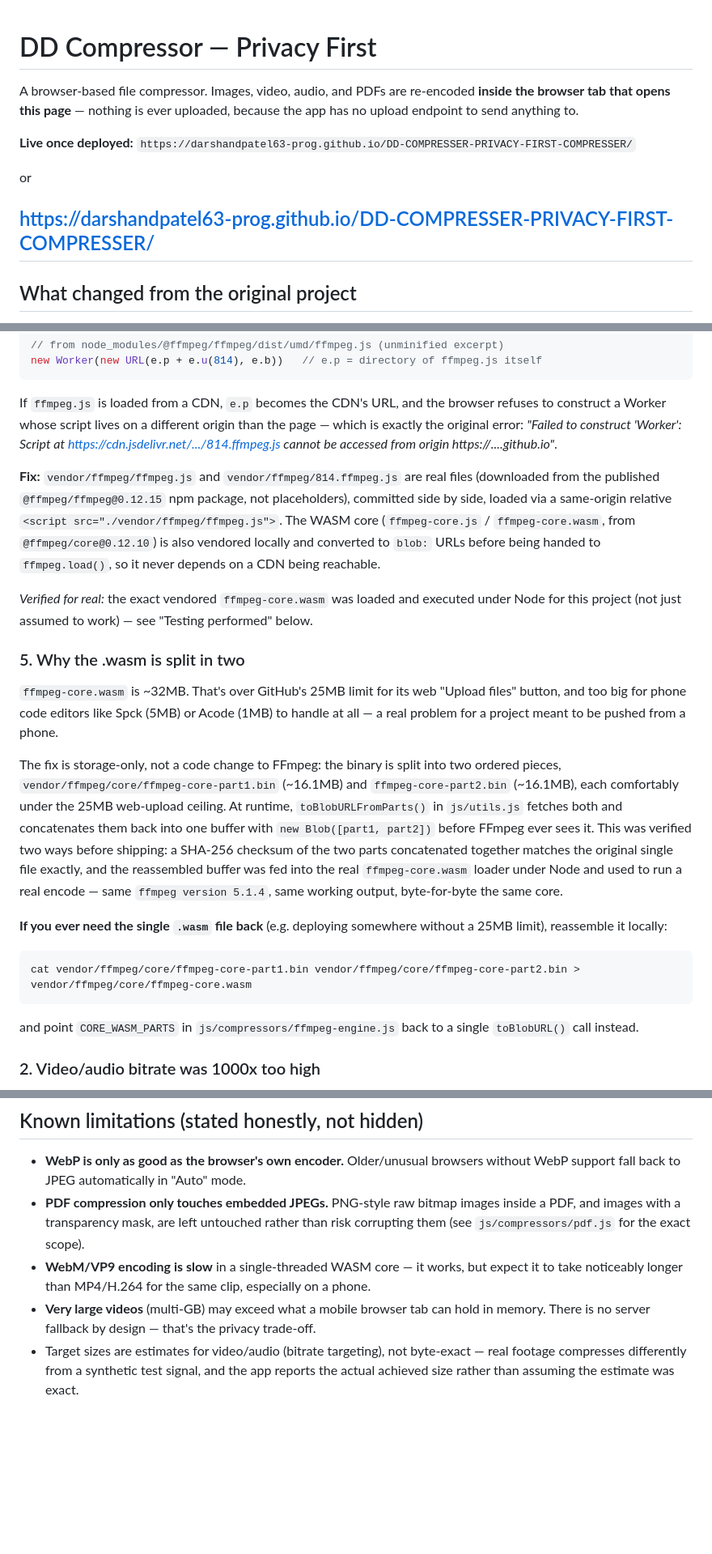
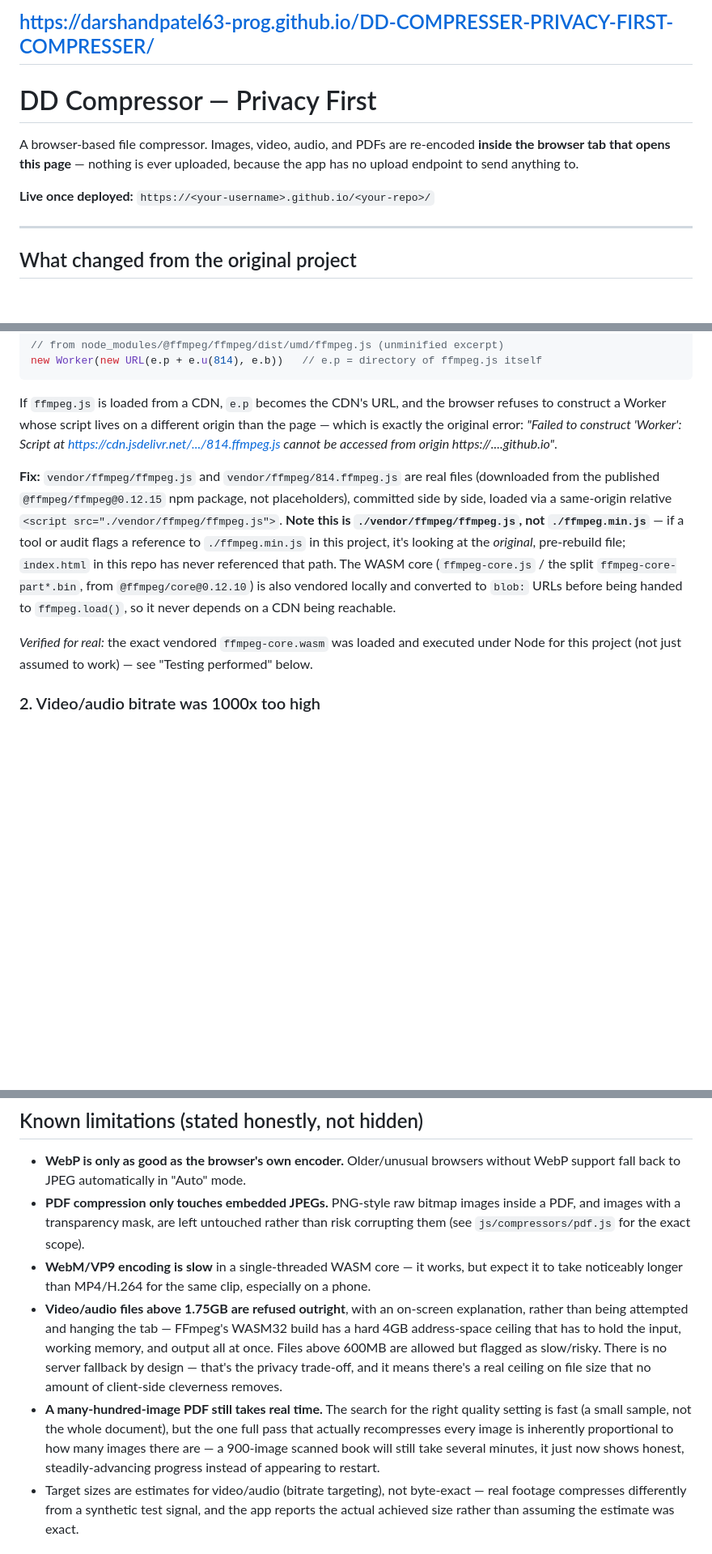
Before and after one commit to darshandpatel63-prog/DD-COMPRESSER-PRIVACY-FIRST-COMPRESSER, a Markdown page: README.md, 3 parts joined by grey strips. Shown at 81% size. GitHub-like rendering; blank space fills up the shorter version.

````diff
--- a/README.md
+++ b/README.md
@@ -1,12 +1,12 @@
+
+https://darshandpatel63-prog.github.io/DD-COMPRESSER-PRIVACY-FIRST-COMPRESSER/
+---
 # DD Compressor — Privacy First
 
 A browser-based file compressor. Images, video, audio, and PDFs are re-encoded **inside the browser tab that opens this page** — nothing is ever uploaded, because the app has no upload endpoint to send anything to.
 
-**Live once deployed:** `https://darshandpatel63-prog.github.io/DD-COMPRESSER-PRIVACY-FIRST-COMPRESSER/`
+**Live once deployed:** `https://<your-username>.github.io/<your-repo>/`
 
-or
-
-https://darshandpatel63-prog.github.io/DD-COMPRESSER-PRIVACY-FIRST-COMPRESSER/
 ---
 
 ## What changed from the original project
@@ -25,20 +25,9 @@ new Worker(new URL(e.p + e.u(814), e.b))   // e.p = directory of ffmpeg.js itsel
 
 If `ffmpeg.js` is loaded from a CDN, `e.p` becomes the CDN's URL, and the browser refuses to construct a Worker whose script lives on a different origin than the page — which is exactly the original error: *"Failed to construct 'Worker': Script at https://cdn.jsdelivr.net/.../814.ffmpeg.js cannot be accessed from origin https://....github.io"*.
 
-**Fix:** `vendor/ffmpeg/ffmpeg.js` and `vendor/ffmpeg/814.ffmpeg.js` are real files (downloaded from the published `@ffmpeg/ffmpeg@0.12.15` npm package, not placeholders), committed side by side, loaded via a same-origin relative `<script src="./vendor/ffmpeg/ffmpeg.js">`. The WASM core (`ffmpeg-core.js` / `ffmpeg-core.wasm`, from `@ffmpeg/core@0.12.10`) is also vendored locally and converted to `blob:` URLs before being handed to `ffmpeg.load()`, so it never depends on a CDN being reachable.
+**Fix:** `vendor/ffmpeg/ffmpeg.js` and `vendor/ffmpeg/814.ffmpeg.js` are real files (downloaded from the published `@ffmpeg/ffmpeg@0.12.15` npm package, not placeholders), committed side by side, loaded via a same-origin relative `<script src="./vendor/ffmpeg/ffmpeg.js">`. **Note this is `./vendor/ffmpeg/ffmpeg.js`, not `./ffmpeg.min.js`** — if a tool or audit flags a reference to `./ffmpeg.min.js` in this project, it's looking at the *original*, pre-rebuild file; `index.html` in this repo has never referenced that path. The WASM core (`ffmpeg-core.js` / the split `ffmpeg-core-part*.bin`, from `@ffmpeg/core@0.12.10`) is also vendored locally and converted to `blob:` URLs before being handed to `ffmpeg.load()`, so it never depends on a CDN being reachable.
 
 *Verified for real:* the exact vendored `ffmpeg-core.wasm` was loaded and executed under Node for this project (not just assumed to work) — see "Testing performed" below.
-
-### 5. Why the .wasm is split in two
-`ffmpeg-core.wasm` is ~32MB. That's over GitHub's 25MB limit for its web "Upload files" button, and too big for phone code editors like Spck (5MB) or Acode (1MB) to handle at all — a real problem for a project meant to be pushed from a phone.
-
-The fix is storage-only, not a code change to FFmpeg: the binary is split into two ordered pieces, `vendor/ffmpeg/core/ffmpeg-core-part1.bin` (~16.1MB) and `ffmpeg-core-part2.bin` (~16.1MB), each comfortably under the 25MB web-upload ceiling. At runtime, `toBlobURLFromParts()` in `js/utils.js` fetches both and concatenates them back into one buffer with `new Blob([part1, part2])` before FFmpeg ever sees it. This was verified two ways before shipping: a SHA-256 checksum of the two parts concatenated together matches the original single file exactly, and the reassembled buffer was fed into the real `ffmpeg-core.wasm` loader under Node and used to run a real encode — same `ffmpeg version 5.1.4`, same working output, byte-for-byte the same core.
-
-**If you ever need the single `.wasm` file back** (e.g. deploying somewhere without a 25MB limit), reassemble it locally:
-```bash
-cat vendor/ffmpeg/core/ffmpeg-core-part1.bin vendor/ffmpeg/core/ffmpeg-core-part2.bin > vendor/ffmpeg/core/ffmpeg-core.wasm
-```
-and point `CORE_WASM_PARTS` in `js/compressors/ffmpeg-engine.js` back to a single `toBlobURL()` call instead.
 
 ### 2. Video/audio bitrate was 1000x too high
 `compressMedia()` correctly computed a bitrate in **bits/second** (`targetBytes * 8 / duration`), then built the ffmpeg flag as `` `${bitrate}k` ``. FFmpeg's `k` suffix means ×1000 — so a correctly-computed value like `313000` (313 kbps) became the string `"313000k"`, i.e. **313,000 kbps (≈313 Mbps)**. That's an effectively unlimited bitrate ceiling, so `-maxrate`/`-bufsize` did nothing and target-size compression for video/audio couldn't have worked even once FFmpeg loaded.
@@ -153,7 +165,8 @@ vendor/
 - **WebP is only as good as the browser's own encoder.** Older/unusual browsers without WebP support fall back to JPEG automatically in "Auto" mode.
 - **PDF compression only touches embedded JPEGs.** PNG-style raw bitmap images inside a PDF, and images with a transparency mask, are left untouched rather than risk corrupting them (see `js/compressors/pdf.js` for the exact scope).
 - **WebM/VP9 encoding is slow** in a single-threaded WASM core — it works, but expect it to take noticeably longer than MP4/H.264 for the same clip, especially on a phone.
-- **Very large videos** (multi-GB) may exceed what a mobile browser tab can hold in memory. There is no server fallback by design — that's the privacy trade-off.
+- **Video/audio files above 1.75GB are refused outright**, with an on-screen explanation, rather than being attempted and hanging the tab — FFmpeg's WASM32 build has a hard 4GB address-space ceiling that has to hold the input, working memory, and output all at once. Files above 600MB are allowed but flagged as slow/risky. There is no server fallback by design — that's the privacy trade-off, and it means there's a real ceiling on file size that no amount of client-side cleverness removes.
+- **A many-hundred-image PDF still takes real time.** The search for the right quality setting is fast (a small sample, not the whole document), but the one full pass that actually recompresses every image is inherently proportional to how many images there are — a 900-image scanned book will still take several minutes, it just now shows honest, steadily-advancing progress instead of appearing to restart.
 - Target sizes are estimates for video/audio (bitrate targeting), not byte-exact — real footage compresses differently from a synthetic test signal, and the app reports the actual achieved size rather than assuming the estimate was exact.
 
 ## Future ideas (not implemented now, so they're not overclaimed)
````
Also changed, not shown: other parts of README.md (+25 -2 lines).
